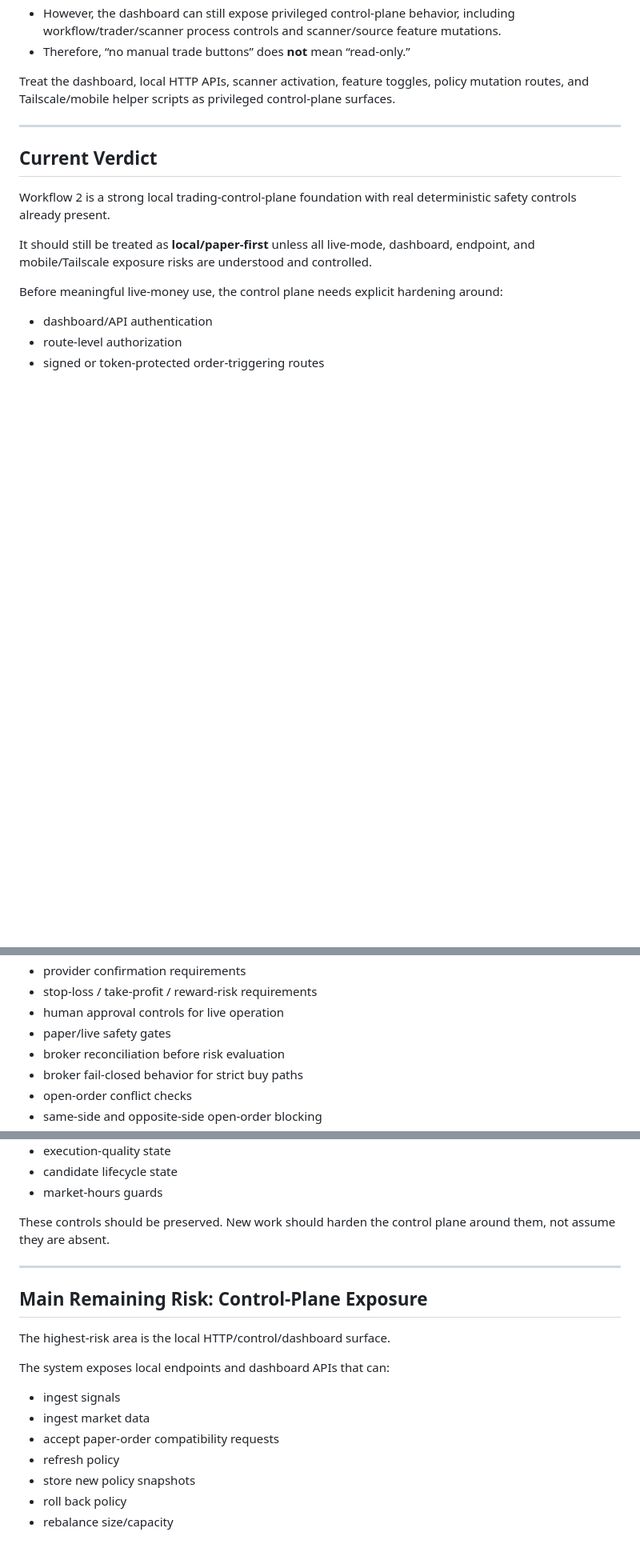
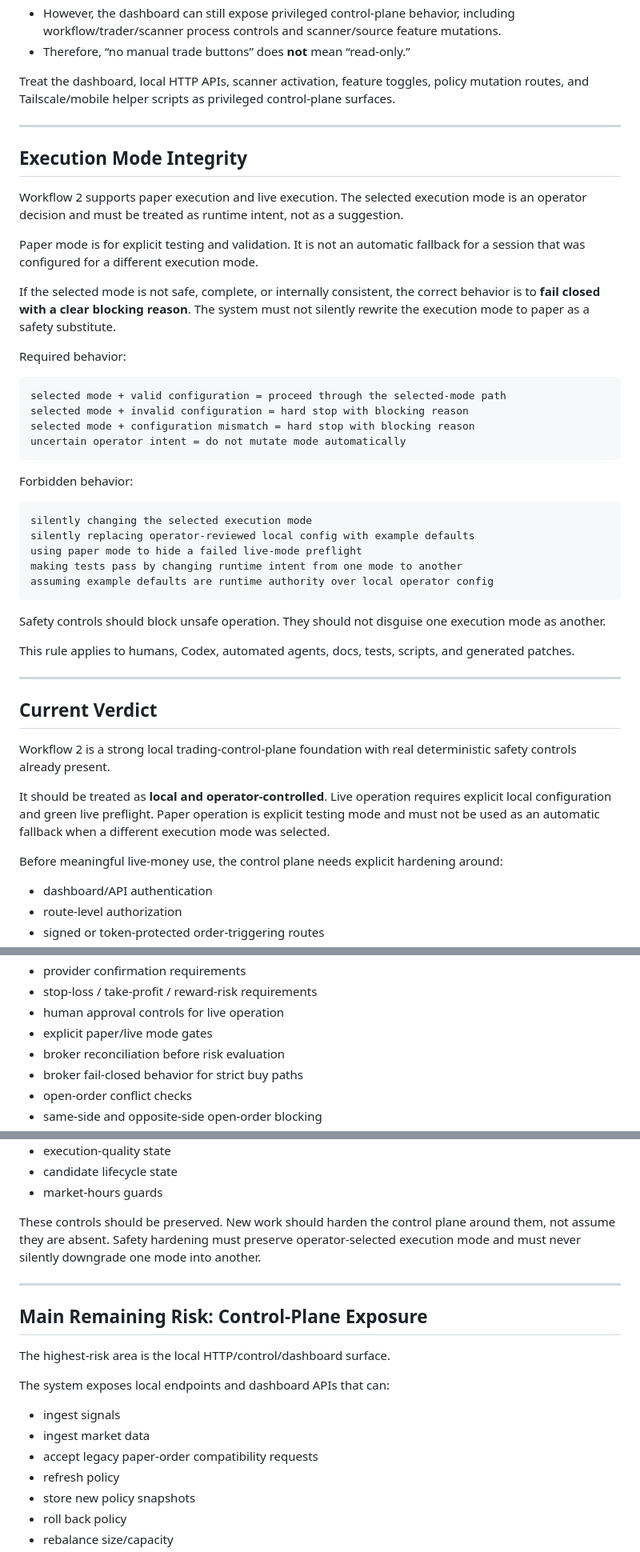
Before and after one commit to dev-in-portfolio/workflow-2, a Markdown page: README.md, 3 parts joined by grey strips. Shown at 80% size. Drawn GitHub-style; blank space fills up the shorter version.

Commit message:
Clarify execution mode integrity

````diff
--- a/README.md
+++ b/README.md
@@ -25,11 +25,44 @@ Treat the dashboard, local HTTP APIs, scanner activation, feature toggles, polic
 
 ---
 
+## Execution Mode Integrity
+
+Workflow 2 supports paper execution and live execution. The selected execution mode is an operator decision and must be treated as runtime intent, not as a suggestion.
+
+Paper mode is for explicit testing and validation. It is not an automatic fallback for a session that was configured for a different execution mode.
+
+If the selected mode is not safe, complete, or internally consistent, the correct behavior is to **fail closed with a clear blocking reason**. The system must not silently rewrite the execution mode to paper as a safety substitute.
+
+Required behavior:
+
+```text
+selected mode + valid configuration = proceed through the selected-mode path
+selected mode + invalid configuration = hard stop with blocking reason
+selected mode + configuration mismatch = hard stop with blocking reason
+uncertain operator intent = do not mutate mode automatically
+```
+
+Forbidden behavior:
+
+```text
+silently changing the selected execution mode
+silently replacing operator-reviewed local config with example defaults
+using paper mode to hide a failed live-mode preflight
+making tests pass by changing runtime intent from one mode to another
+assuming example defaults are runtime authority over local operator config
+```
+
+Safety controls should block unsafe operation. They should not disguise one execution mode as another.
+
+This rule applies to humans, Codex, automated agents, docs, tests, scripts, and generated patches.
+
+---
+
 ## Current Verdict
 
 Workflow 2 is a strong local trading-control-plane foundation with real deterministic safety controls already present.
 
-It should still be treated as **local/paper-first** unless all live-mode, dashboard, endpoint, and mobile/Tailscale exposure risks are understood and controlled.
+It should be treated as **local and operator-controlled**. Live operation requires explicit local configuration and green live preflight. Paper operation is explicit testing mode and must not be used as an automatic fallback when a different execution mode was selected.
 
 Before meaningful live-money use, the control plane needs explicit hardening around:
 
@@ -120,7 +155,7 @@ The codebase includes meaningful safety controls, including:
 - provider confirmation requirements
 - stop-loss / take-profit / reward-risk requirements
 - human approval controls for live operation
-- paper/live safety gates
+- explicit paper/live mode gates
 - broker reconciliation before risk evaluation
 - broker fail-closed behavior for strict buy paths
 - open-order conflict checks
@@ -145,7 +180,7 @@ The codebase includes meaningful safety controls, including:
 - candidate lifecycle state
 - market-hours guards
 
-These controls should be preserved. New work should harden the control plane around them, not assume they are absent.
+These controls should be preserved. New work should harden the control plane around them, not assume they are absent. Safety hardening must preserve operator-selected execution mode and must never silently downgrade one mode into another.
 
 ---
 
@@ -157,7 +192,7 @@ The system exposes local endpoints and dashboard APIs that can:
 
 - ingest signals
 - ingest market data
-- accept paper-order compatibility requests
+- accept legacy paper-order compatibility requests
 - refresh policy
 - store new policy snapshots
 - roll back policy
````
Also changed, not shown: other parts of README.md (+23 -10 lines).
